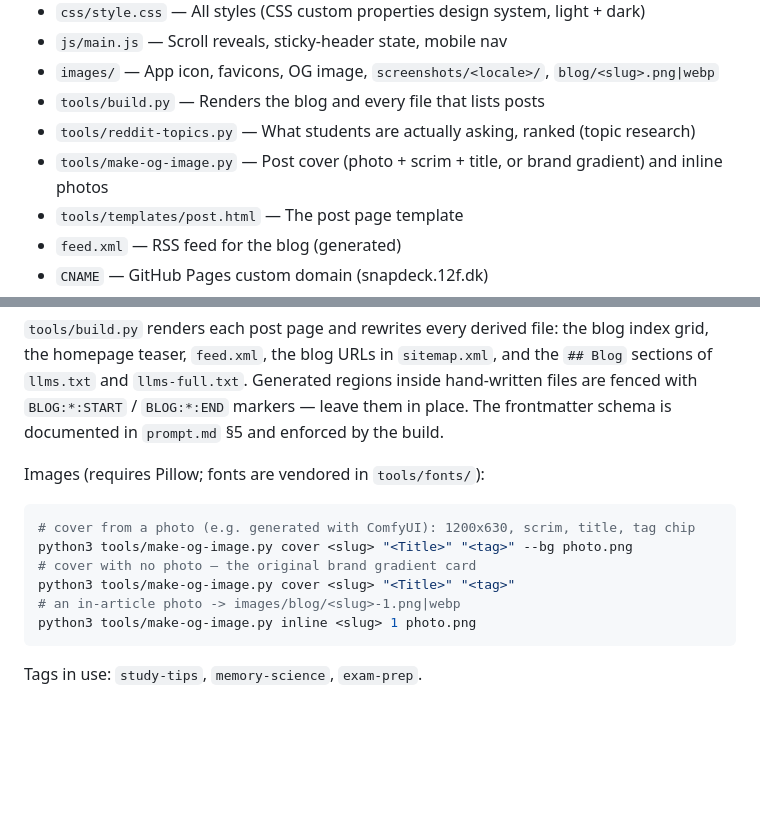
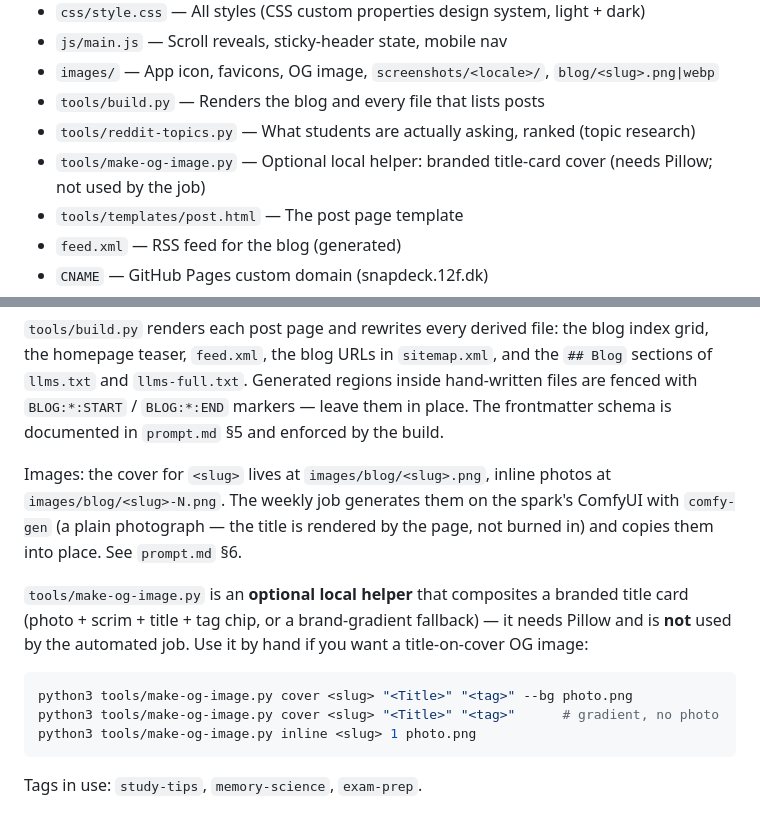
Before and after one commit to 12fdk/snapdeck.12f.dk, a Markdown page: CLAUDE.md, 2 parts joined by grey strips. Drawn GitHub-style; blank space fills up the shorter version.

````diff
--- a/CLAUDE.md
+++ b/CLAUDE.md
@@ -15,7 +15,7 @@ Landing page + blog for the SnapDeck AI iOS app, deployed via GitHub Pages.
 - `images/` — App icon, favicons, OG image, `screenshots/<locale>/`, `blog/<slug>.png|webp`
 - `tools/build.py` — Renders the blog and every file that lists posts
 - `tools/reddit-topics.py` — What students are actually asking, ranked (topic research)
-- `tools/make-og-image.py` — Post cover (photo + scrim + title, or brand gradient) and inline photos
+- `tools/make-og-image.py` — Optional local helper: branded title-card cover (needs Pillow; not used by the job)
 - `tools/templates/post.html` — The post page template
 - `feed.xml` — RSS feed for the blog (generated)
 - `CNAME` — GitHub Pages custom domain (snapdeck.12f.dk)
@@ -54,14 +54,19 @@ hand-written files are fenced with `BLOG:*:START` / `BLOG:*:END` markers — lea
 them in place. The frontmatter schema is documented in `prompt.md` §5 and enforced
 by the build.
 
-Images (requires Pillow; fonts are vendored in `tools/fonts/`):
+Images: the cover for `<slug>` lives at `images/blog/<slug>.png`, inline photos at
+`images/blog/<slug>-N.png`. The weekly job generates them on the spark's ComfyUI
+with `comfy-gen` (a plain photograph — the title is rendered by the page, not
+burned in) and copies them into place. See `prompt.md` §6.
+
+`tools/make-og-image.py` is an **optional local helper** that composites a branded
+title card (photo + scrim + title + tag chip, or a brand-gradient fallback) — it
+needs Pillow and is **not** used by the automated job. Use it by hand if you want a
+title-on-cover OG image:
 
 ```bash
-# cover from a photo (e.g. generated with ComfyUI): 1200x630, scrim, title, tag chip
 python3 tools/make-og-image.py cover <slug> "<Title>" "<tag>" --bg photo.png
-# cover with no photo — the original brand gradient card
-python3 tools/make-og-image.py cover <slug> "<Title>" "<tag>"
-# an in-article photo -> images/blog/<slug>-1.png|webp
+python3 tools/make-og-image.py cover <slug> "<Title>" "<tag>"      # gradient, no photo
 python3 tools/make-og-image.py inline <slug> 1 photo.png
 ```
 
````
Also changed, not shown: prompt.md (+25 -16 lines).
